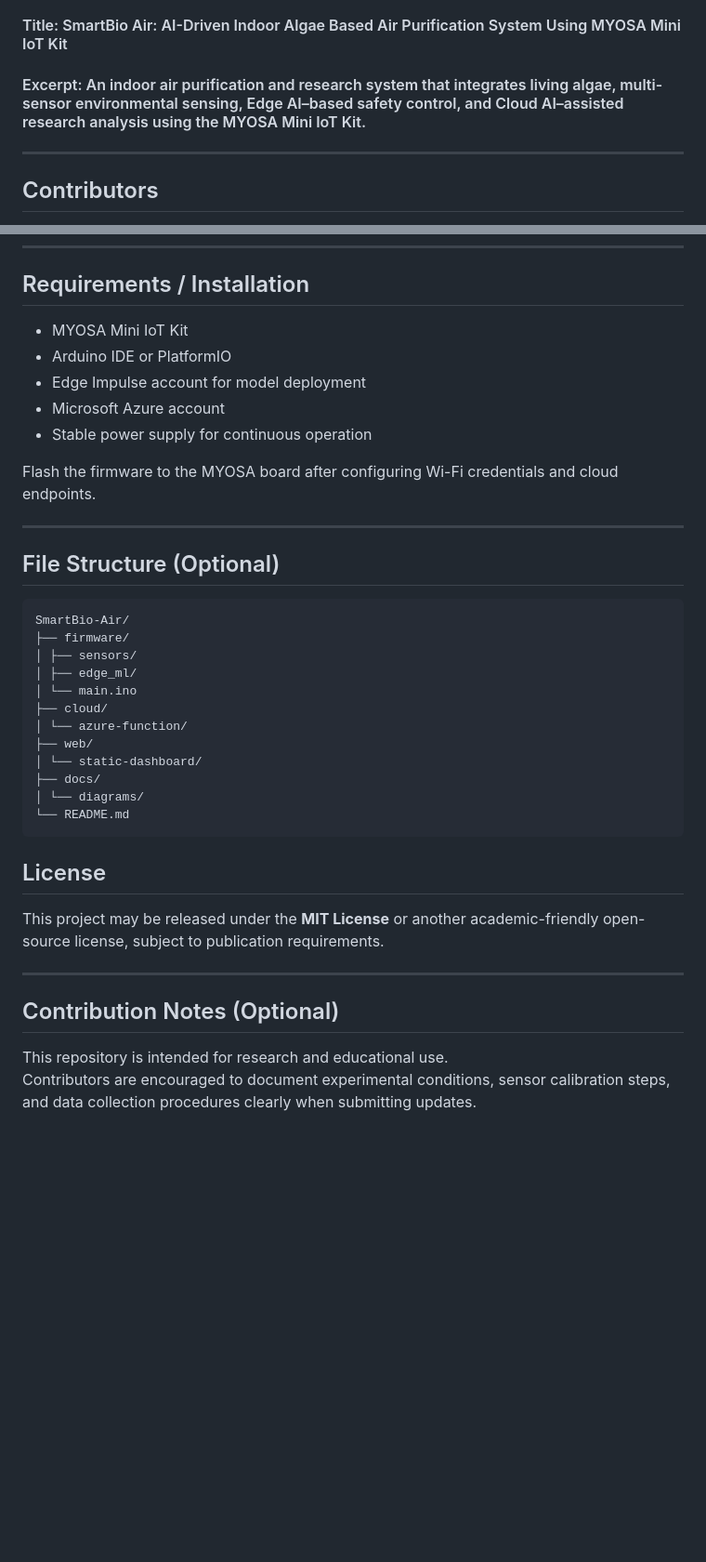
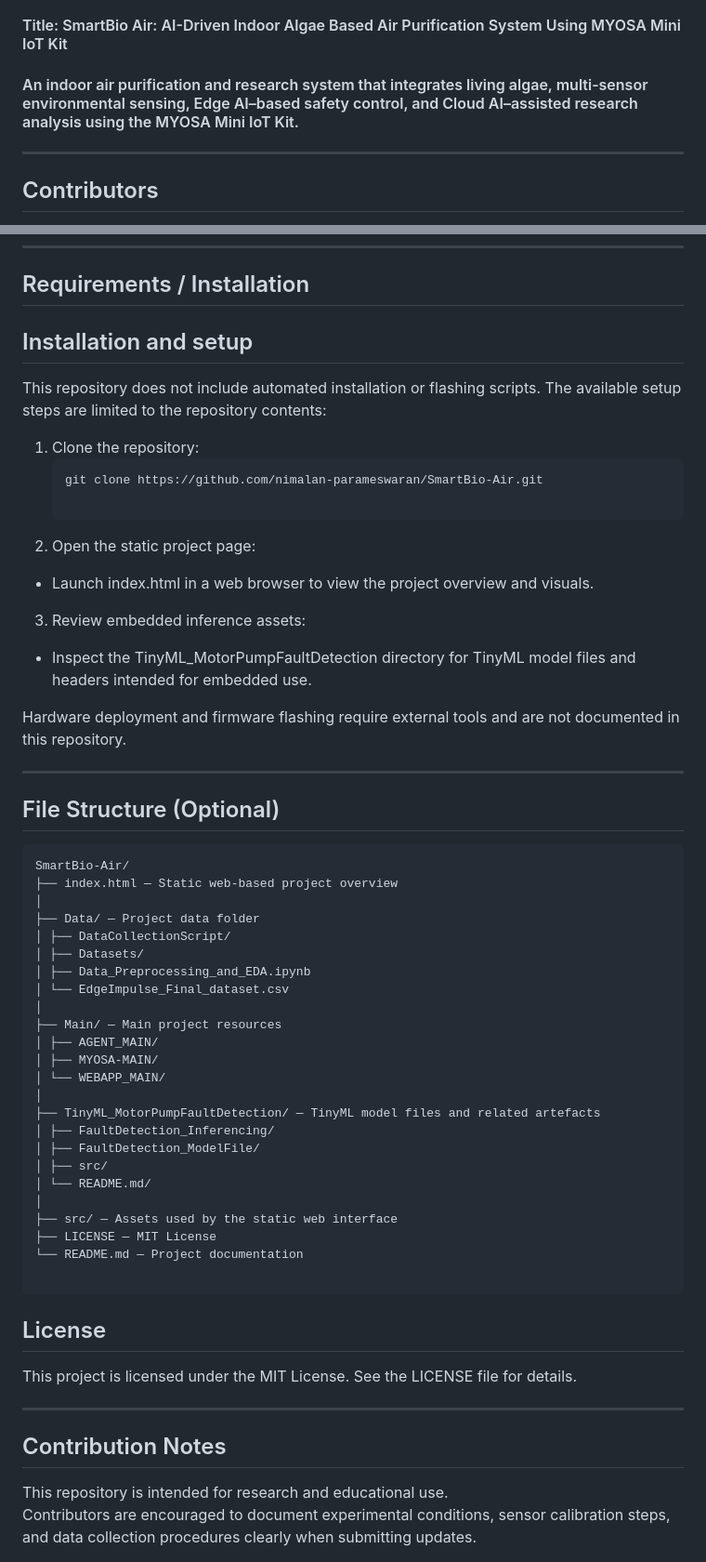
Before and after one commit to nimalan-parameswaran/SmartBio-Air, a Markdown page: README.md, 2 parts joined by grey strips. Shown at 93% size. Drawn GitHub-style; blank space fills up the shorter version.

````diff
--- a/README.md
+++ b/README.md
@@ -6,7 +6,7 @@
 
 #### Title: SmartBio Air: AI-Driven Indoor Algae Based Air Purification System Using MYOSA Mini IoT Kit
 
-#### Excerpt: An indoor air purification and research system that integrates living algae, multi-sensor environmental sensing, Edge AI–based safety control, and Cloud AI–assisted research analysis using the MYOSA Mini IoT Kit.
+#### An indoor air purification and research system that integrates living algae, multi-sensor environmental sensing, Edge AI–based safety control, and Cloud AI–assisted research analysis using the MYOSA Mini IoT Kit.
 
 
 ---
@@ -222,13 +222,23 @@ The expected outcomes of the project include:
 
 ## Requirements / Installation
 
-- MYOSA Mini IoT Kit
-- Arduino IDE or PlatformIO
-- Edge Impulse account for model deployment
-- Microsoft Azure account
-- Stable power supply for continuous operation
+## Installation and setup
 
-Flash the firmware to the MYOSA board after configuring Wi-Fi credentials and cloud endpoints.
+This repository does not include automated installation or flashing scripts. The available setup steps are limited to the repository contents:
+
+1. Clone the repository:
+   ```sh
+   git clone https://github.com/nimalan-parameswaran/SmartBio-Air.git
+
+2. Open the static project page:
+
+- Launch index.html in a web browser to view the project overview and visuals.
+
+3. Review embedded inference assets:
+
+- Inspect the TinyML_MotorPumpFaultDetection directory for TinyML model files and headers intended for embedded use.
+
+Hardware deployment and firmware flashing require external tools and are not documented in this repository.
 
 ---
 
@@ -236,24 +246,36 @@ Flash the firmware to the MYOSA board after configuring Wi-Fi credentials and cl
 
 ```
 SmartBio-Air/
-├── firmware/
-│ ├── sensors/
-│ ├── edge_ml/
-│ └── main.ino
-├── cloud/
-│ └── azure-function/
-├── web/
-│ └── static-dashboard/
-├── docs/
-│ └── diagrams/
-└── README.md
+├── index.html — Static web-based project overview
+│
+├── Data/ — Project data folder
+│ ├── DataCollectionScript/
+│ ├── Datasets/
+│ ├── Data_Preprocessing_and_EDA.ipynb
+│ └── EdgeImpulse_Final_dataset.csv
+│
+├── Main/ — Main project resources
+│ ├── AGENT_MAIN/
+│ ├── MYOSA-MAIN/
+│ └── WEBAPP_MAIN/
+│
+├── TinyML_MotorPumpFaultDetection/ — TinyML model files and related artefacts
+│ ├── FaultDetection_Inferencing/
+│ ├── FaultDetection_ModelFile/
+│ ├── src/
+│ └── README.md/
+│
+├── src/ — Assets used by the static web interface
+├── LICENSE — MIT License
+└── README.md — Project documentation
+
 ```
 
 ## License
-This project may be released under the **MIT License** or another academic-friendly open-source license, subject to publication requirements.
+This project is licensed under the MIT License. See the LICENSE file for details.
 
 ---
 
-## Contribution Notes (Optional)
+## Contribution Notes
 This repository is intended for research and educational use.
 Contributors are encouraged to document experimental conditions, sensor calibration steps, and data collection procedures clearly when submitting updates.
````
